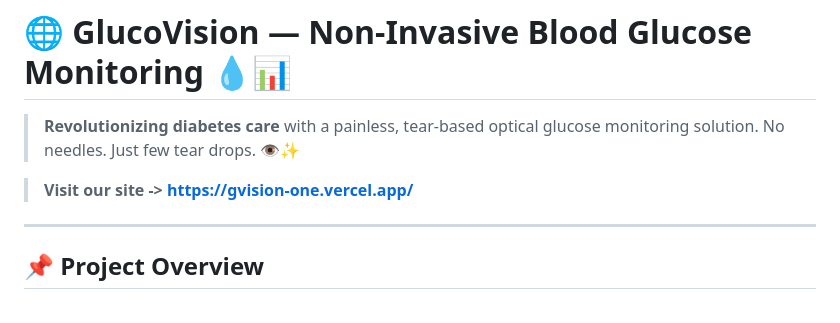
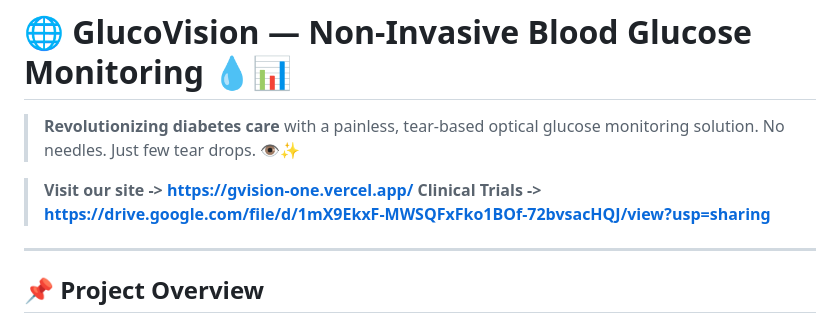
Before and after one commit to dipjyoti0007/GlucoVision, a Markdown page: README.md, the part around the change. Drawn GitHub-style.

```diff
--- a/README.md
+++ b/README.md
@@ -3,6 +3,7 @@
 > **Revolutionizing diabetes care** with a painless, tear-based optical glucose monitoring solution. No needles. Just few tear drops. 👁️✨
 
 > **Visit our site -> https://gvision-one.vercel.app/**
+> **Clinical Trials -> https://drive.google.com/file/d/1mX9EkxF-MWSQFxFko1BOf-72bvsacHQJ/view?usp=sharing**
 >
 <!-- > **Prototype Demo -> https://drive.google.com/file/d/1NT8LLWQEPptvoLmxK_BhW58Va_HkUWty/view?usp=drive_link** -->
 ---
```
